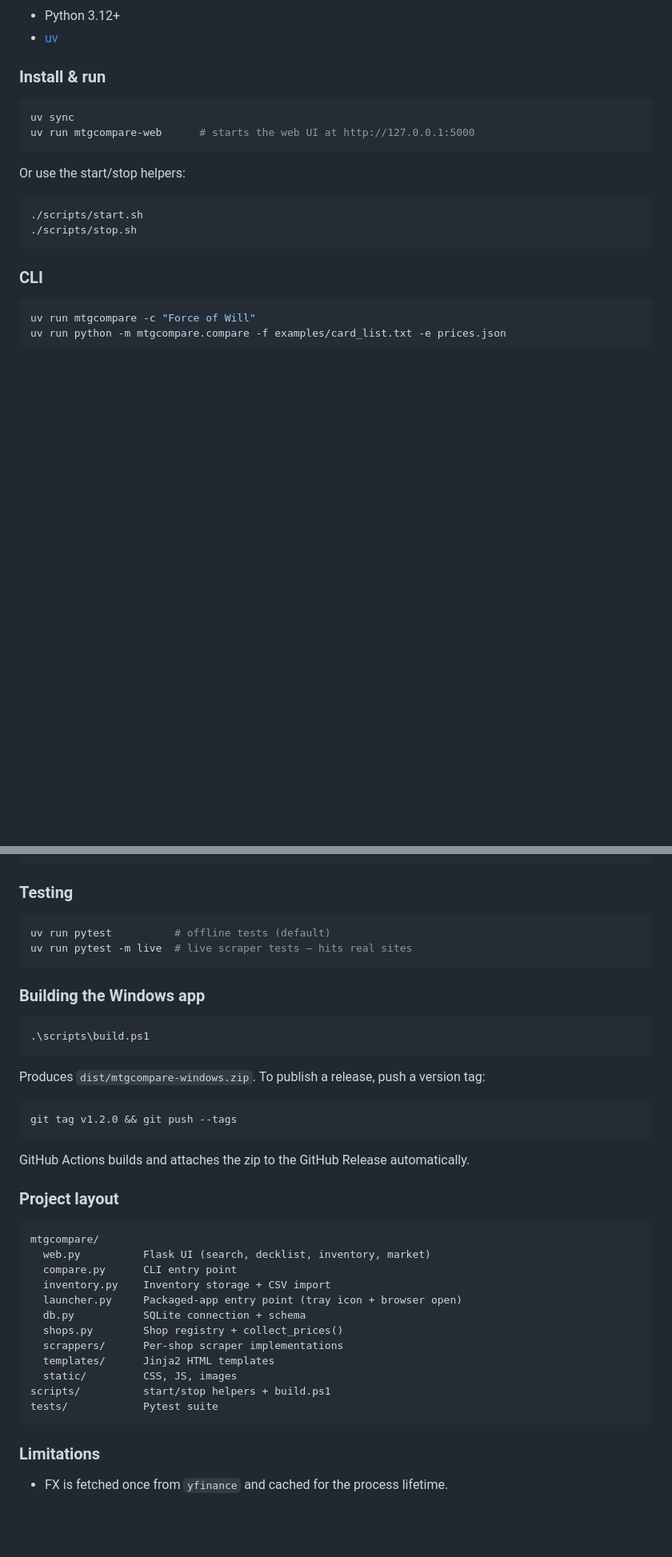
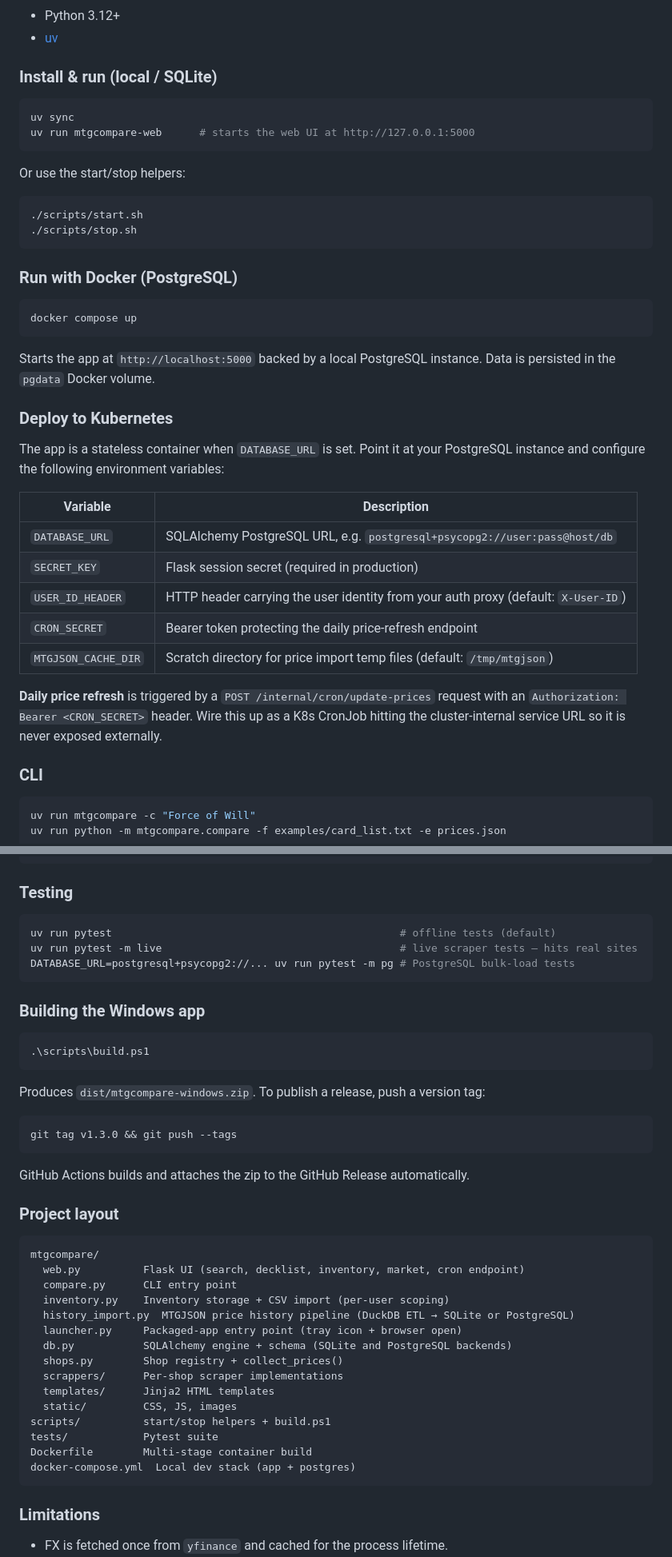
Before and after one commit to pvarasa/mtgcompare, a Markdown page: README.md, 2 parts joined by grey strips. Shown at 80% size. Drawn GitHub-style; blank space fills up the shorter version.

````diff
--- a/README.md
+++ b/README.md
@@ -72,7 +75,7 @@ Prices are shown in both ¥ and $ using a live FX rate fetched at startup. Resul
 - Python 3.12+
 - [uv](https://github.com/astral-sh/uv)
 
-### Install & run
+### Install & run (local / SQLite)
 
 ```bash
 uv sync
@@ -85,6 +88,28 @@ Or use the start/stop helpers:
 ./scripts/start.sh
 ./scripts/stop.sh
 ```
+
+### Run with Docker (PostgreSQL)
+
+```bash
+docker compose up
+```
+
+Starts the app at `http://localhost:5000` backed by a local PostgreSQL instance. Data is persisted in the `pgdata` Docker volume.
+
+### Deploy to Kubernetes
+
+The app is a stateless container when `DATABASE_URL` is set. Point it at your PostgreSQL instance and configure the following environment variables:
+
+| Variable | Description |
+|---|---|
+| `DATABASE_URL` | SQLAlchemy PostgreSQL URL, e.g. `postgresql+psycopg2://user:pass@host/db` |
+| `SECRET_KEY` | Flask session secret (required in production) |
+| `USER_ID_HEADER` | HTTP header carrying the user identity from your auth proxy (default: `X-User-ID`) |
+| `CRON_SECRET` | Bearer token protecting the daily price-refresh endpoint |
+| `MTGJSON_CACHE_DIR` | Scratch directory for price import temp files (default: `/tmp/mtgjson`) |
+
+**Daily price refresh** is triggered by a `POST /internal/cron/update-prices` request with an `Authorization: Bearer <CRON_SECRET>` header. Wire this up as a K8s CronJob hitting the cluster-internal service URL so it is never exposed externally.
 
 ### CLI
 
@@ -125,8 +150,9 @@ uv run python -m mtgcompare.inventory stats
 ### Testing
 
 ```bash
-uv run pytest          # offline tests (default)
-uv run pytest -m live  # live scraper tests — hits real sites
+uv run pytest                                              # offline tests (default)
+uv run pytest -m live                                      # live scraper tests — hits real sites
+DATABASE_URL=postgresql+psycopg2://... uv run pytest -m pg # PostgreSQL bulk-load tests
 ```
 
 ### Building the Windows app
@@ -138,7 +164,7 @@ uv run pytest -m live  # live scraper tests — hits real sites
 Produces `dist/mtgcompare-windows.zip`. To publish a release, push a version tag:
 
 ```bash
-git tag v1.2.0 && git push --tags
+git tag v1.3.0 && git push --tags
 ```
 
 GitHub Actions builds and attaches the zip to the GitHub Release automatically.
@@ -147,17 +173,20 @@ GitHub Actions builds and attaches the zip to the GitHub Release automatically.
 
 ```
 mtgcompare/
-  web.py          Flask UI (search, decklist, inventory, market)
+  web.py          Flask UI (search, decklist, inventory, market, cron endpoint)
   compare.py      CLI entry point
-  inventory.py    Inventory storage + CSV import
+  inventory.py    Inventory storage + CSV import (per-user scoping)
+  history_import.py  MTGJSON price history pipeline (DuckDB ETL → SQLite or PostgreSQL)
   launcher.py     Packaged-app entry point (tray icon + browser open)
-  db.py           SQLite connection + schema
+  db.py           SQLAlchemy engine + schema (SQLite and PostgreSQL backends)
   shops.py        Shop registry + collect_prices()
   scrappers/      Per-shop scraper implementations
   templates/      Jinja2 HTML templates
   static/         CSS, JS, images
 scripts/          start/stop helpers + build.ps1
 tests/            Pytest suite
+Dockerfile        Multi-stage container build
+docker-compose.yml  Local dev stack (app + postgres)
 ```
 
 ### Limitations
````
Also changed, not shown: other parts of README.md (+5 -2 lines), CLAUDE.md (+72 -13 lines).
